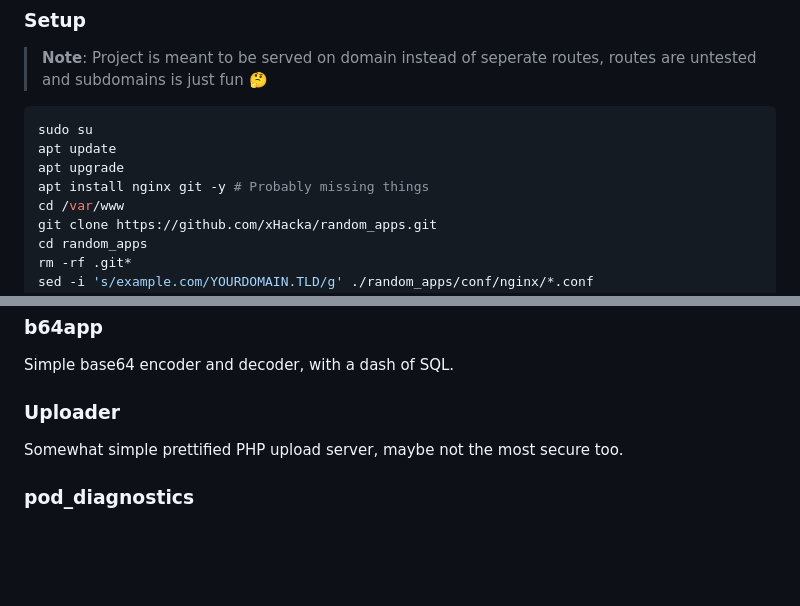
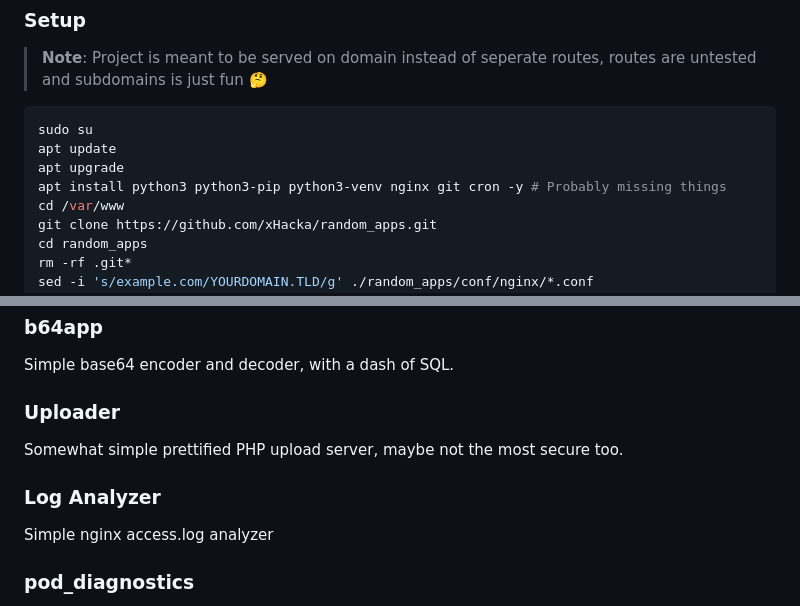
Before and after one commit to xHacka/random_apps, a Markdown page: README.md, 2 parts joined by grey strips. Rendered like a GitHub page; blank space fills up the shorter version.

```diff
--- a/README.md
+++ b/README.md
@@ -8,7 +8,7 @@
 sudo su
 apt update
 apt upgrade
-apt install nginx git -y # Probably missing things
+apt install python3 python3-pip python3-venv nginx git cron -y # Probably missing things
 cd /var/www
 git clone https://github.com/xHacka/random_apps.git
 cd random_apps
@@ -76,6 +76,10 @@ Simple base64 encoder and decoder, with a dash of SQL.
 
 Somewhat simple prettified PHP upload server, maybe not the most secure too.
 
+### Log Analyzer
+
+Simple nginx access.log analyzer
+
 ### pod_diagnostics
 
 Can be used to list saved files (txt,pdf) and download them.
```
